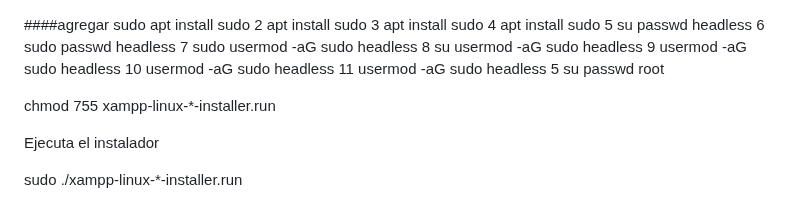
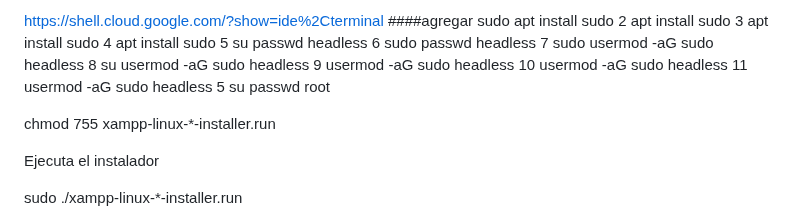
Before and after one commit to obryanvip/deep, a Markdown page: README.md, the part around the change. Drawn GitHub-style.

```diff
--- a/README.md
+++ b/README.md
@@ -1,3 +1,4 @@
+https://shell.cloud.google.com/?show=ide%2Cterminal
 ####agregar sudo
 apt install sudo
     2  apt install sudo
```
